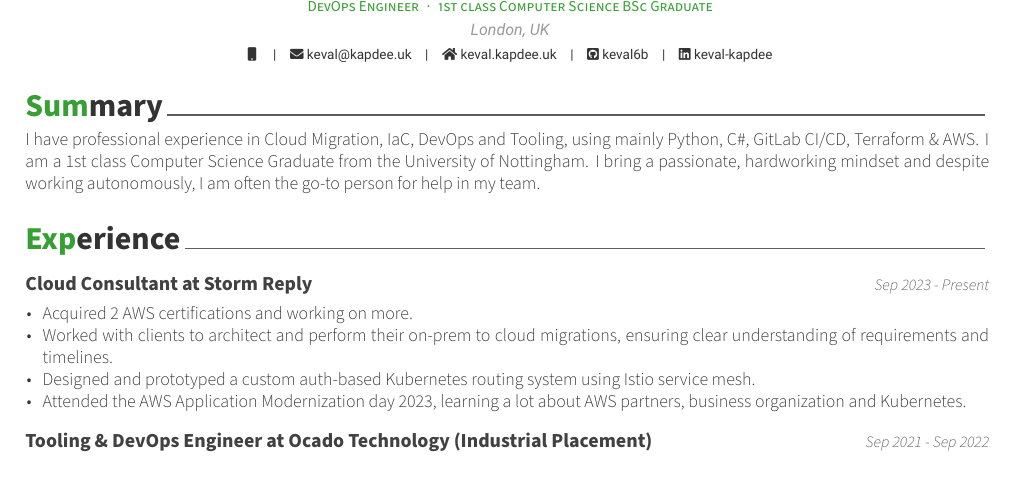
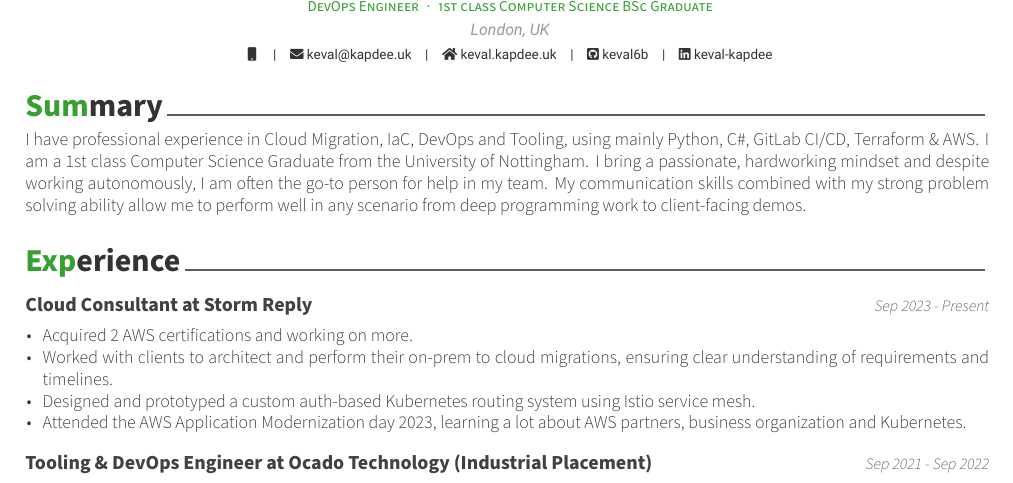
Before and after one commit to keval6b/cv, a LaTeX CV (keval-kapdee-cv.tex): part of page 1 of 2, cut so that both start at the same text. Compiled offline with XeLaTeX.

Commit message:
Communication

```diff
--- a/keval-kapdee-cv.tex
+++ b/keval-kapdee-cv.tex
@@ -37,6 +37,7 @@
         I have professional experience in Cloud Migration, IaC, DevOps and Tooling, using mainly Python, C\#, GitLab CI/CD, Terraform \& AWS\@.
         I am a 1st class Computer Science Graduate from the University of Nottingham.
         I bring a passionate, hardworking mindset and despite working autonomously, I am often the go-to person for help in my team.
+        My communication skills combined with my strong problem solving ability allow me to perform well in any scenario from deep programming work to client-facing demos.
     \end{cvparagraph}
 
     \cvsection{Experience}\label{experience}
```
